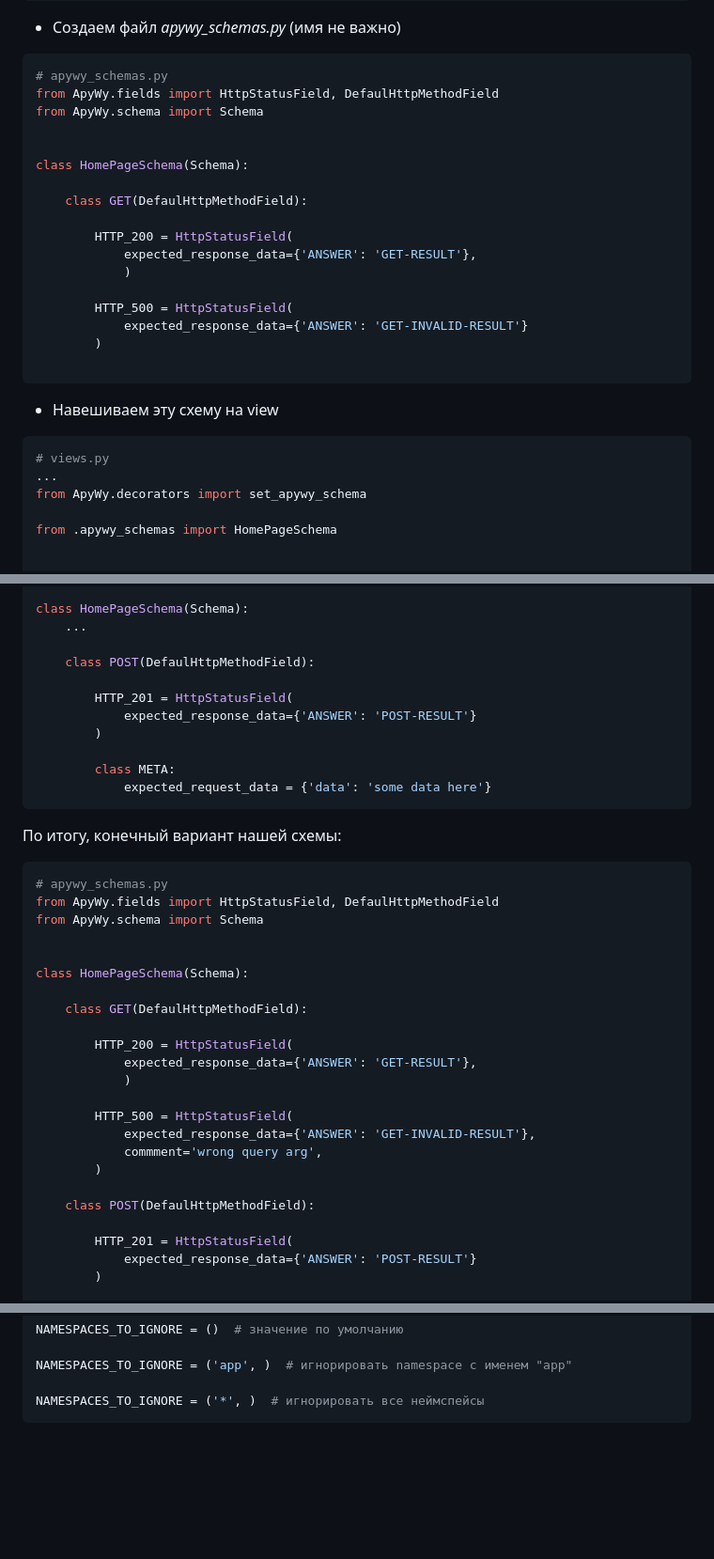
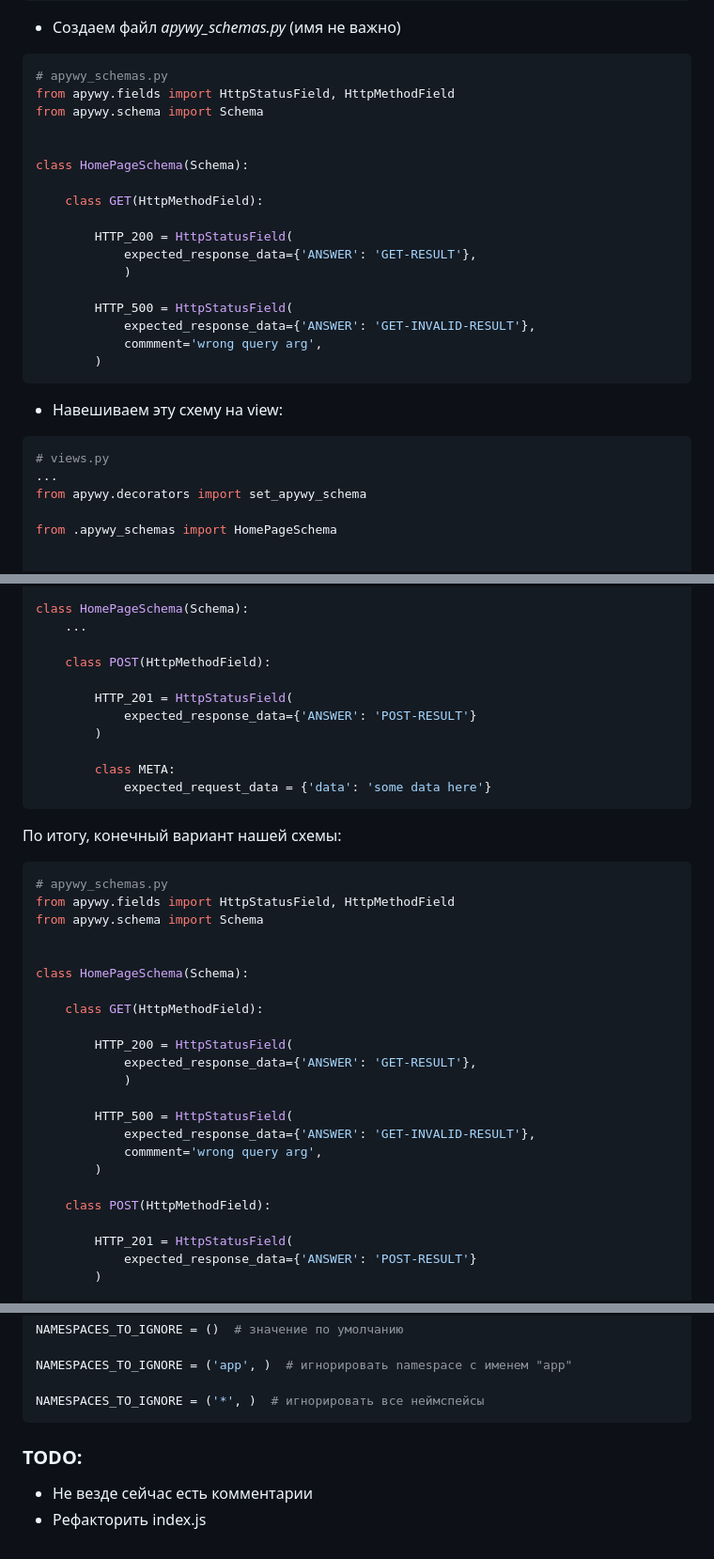
Before and after one commit to Rwwwrl/ApyWy, a Markdown page: README.md, 3 parts joined by grey strips. Shown: that part at 94% size. Drawn GitHub-style; blank space fills up the shorter version.

````diff
--- a/README.md
+++ b/README.md
@@ -54,28 +59,28 @@ class HomePageView(APIView):
 * Создаем файл *apywy_schemas.py* (имя не важно)
 ```python
 # apywy_schemas.py
-from ApyWy.fields import HttpStatusField, DefaulHttpMethodField
-from ApyWy.schema import Schema
+from apywy.fields import HttpStatusField, HttpMethodField
+from apywy.schema import Schema
 
 
 class HomePageSchema(Schema):
 
-    class GET(DefaulHttpMethodField):
+    class GET(HttpMethodField):
 
         HTTP_200 = HttpStatusField(
             expected_response_data={'ANSWER': 'GET-RESULT'},
             )
 
         HTTP_500 = HttpStatusField(
-            expected_response_data={'ANSWER': 'GET-INVALID-RESULT'}
+            expected_response_data={'ANSWER': 'GET-INVALID-RESULT'},
+            commment='wrong query arg',
         )
-
 ```
-* Навешиваем эту схему на view
+* Навешиваем эту схему на view:
 ```python
 # views.py
 ...
-from ApyWy.decorators import set_apywy_schema
+from apywy.decorators import set_apywy_schema
 
 from .apywy_schemas import HomePageSchema
 
@@ -93,7 +98,7 @@ class HomePageView(APIView):
 class HomePageSchema(Schema):
     ...
 
-    class POST(DefaulHttpMethodField):
+    class POST(HttpMethodField):
 
         HTTP_201 = HttpStatusField(
             expected_response_data={'ANSWER': 'POST-RESULT'}
@@ -105,13 +110,13 @@ class HomePageSchema(Schema):
 По итогу, конечный вариант нашей схемы:
 ```python
 # apywy_schemas.py
-from ApyWy.fields import HttpStatusField, DefaulHttpMethodField
-from ApyWy.schema import Schema
+from apywy.fields import HttpStatusField, HttpMethodField
+from apywy.schema import Schema
 
 
 class HomePageSchema(Schema):
 
-    class GET(DefaulHttpMethodField):
+    class GET(HttpMethodField):
 
         HTTP_200 = HttpStatusField(
             expected_response_data={'ANSWER': 'GET-RESULT'},
@@ -122,7 +127,7 @@ class HomePageSchema(Schema):
             commment='wrong query arg',
         )
 
-    class POST(DefaulHttpMethodField):
+    class POST(HttpMethodField):
 
         HTTP_201 = HttpStatusField(
             expected_response_data={'ANSWER': 'POST-RESULT'}
@@ -150,3 +155,7 @@ NAMESPACES_TO_IGNORE = ('app', )  # игнорировать namespace с име
 
 NAMESPACES_TO_IGNORE = ('*', )  # игнорировать все неймспейсы
 ```
+
+### TODO:
+* Не везде сейчас есть комментарии
+* Рефакторить index.js
````
Also changed, not shown: other parts of README.md (+16 -11 lines), static_images/configured_apywy.gif (added), static_images/default_apywy.png (added).
